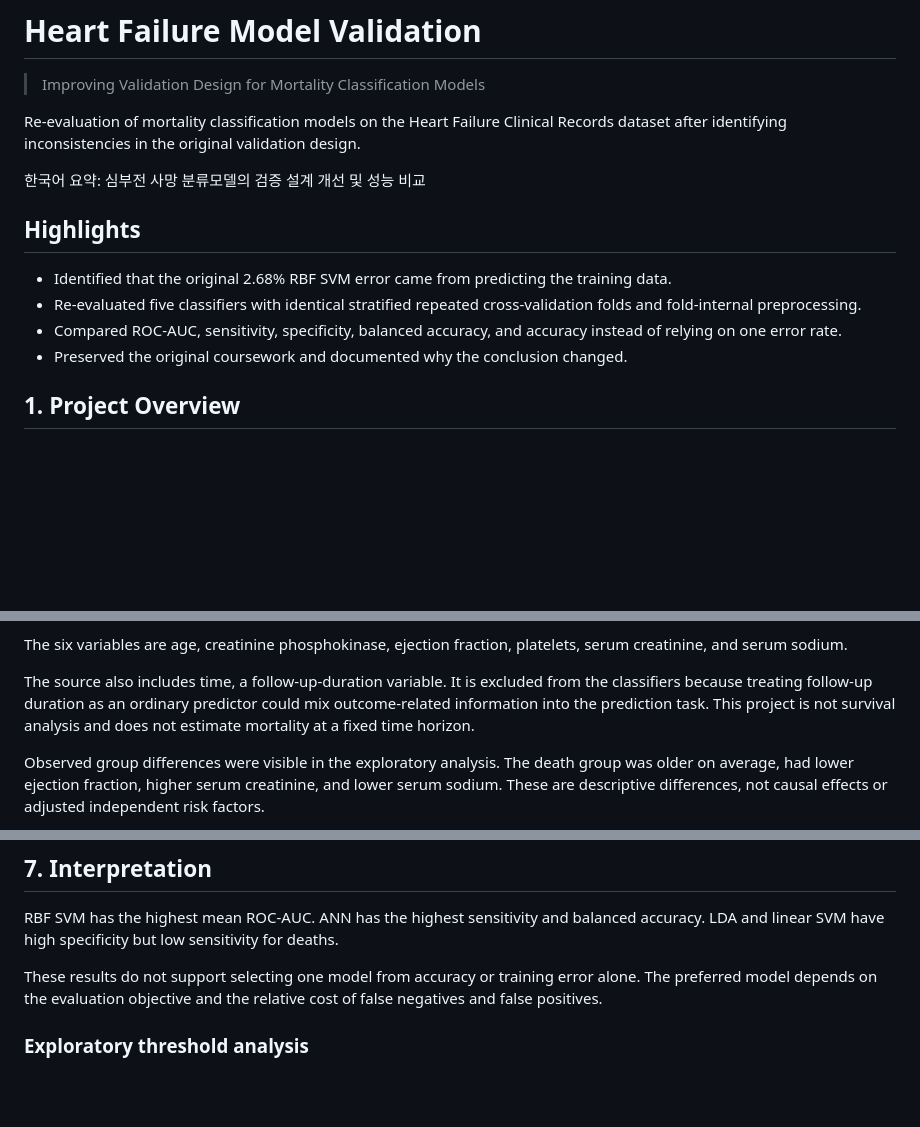
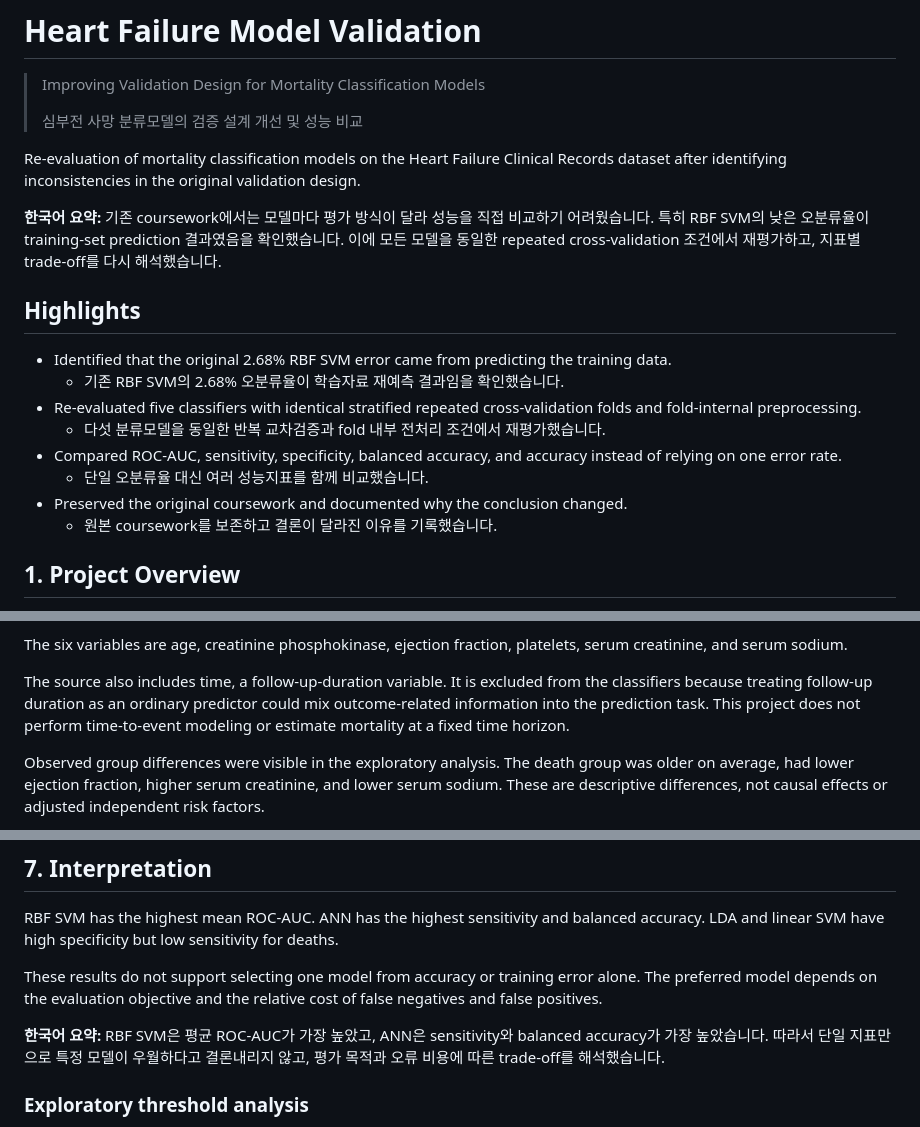
Before and after one commit to stonetiger95/heart-failure-model-validation, a Markdown page: README.md, 3 parts joined by grey strips. Rendered like a GitHub page; blank space fills up the shorter version.

Commit message:
Add Korean README summary for public release

```diff
--- a/README.md
+++ b/README.md
@@ -1,22 +1,31 @@
 # Heart Failure Model Validation
 
 > Improving Validation Design for Mortality Classification Models
+>
+> 심부전 사망 분류모델의 검증 설계 개선 및 성능 비교
 
 Re-evaluation of mortality classification models on the Heart Failure Clinical
 Records dataset after identifying inconsistencies in the original validation
 design.
 
-한국어 요약: 심부전 사망 분류모델의 검증 설계 개선 및 성능 비교
+**한국어 요약:** 기존 coursework에서는 모델마다 평가 방식이 달라 성능을
+직접 비교하기 어려웠습니다. 특히 RBF SVM의 낮은 오분류율이 training-set
+prediction 결과였음을 확인했습니다. 이에 모든 모델을 동일한 repeated
+cross-validation 조건에서 재평가하고, 지표별 trade-off를 다시 해석했습니다.
 
 ## Highlights
 
 - Identified that the original 2.68% RBF SVM error came from predicting the
   training data.
+  - 기존 RBF SVM의 2.68% 오분류율이 학습자료 재예측 결과임을 확인했습니다.
 - Re-evaluated five classifiers with identical stratified repeated
   cross-validation folds and fold-internal preprocessing.
+  - 다섯 분류모델을 동일한 반복 교차검증과 fold 내부 전처리 조건에서 재평가했습니다.
 - Compared ROC-AUC, sensitivity, specificity, balanced accuracy, and accuracy
   instead of relying on one error rate.
+  - 단일 오분류율 대신 여러 성능지표를 함께 비교했습니다.
 - Preserved the original coursework and documented why the conclusion changed.
+  - 원본 coursework를 보존하고 결론이 달라진 이유를 기록했습니다.
 
 ## 1. Project Overview
 
@@ -45,8 +54,8 @@ platelets, serum creatinine, and serum sodium.
 The source also includes time, a follow-up-duration variable. It is excluded
 from the classifiers because treating follow-up duration as an ordinary
 predictor could mix outcome-related information into the prediction task. This
-project is not survival analysis and does not estimate mortality at a fixed
-time horizon.
+project does not perform time-to-event modeling or estimate mortality at a
+fixed time horizon.
 
 Observed group differences were visible in the exploratory analysis. The death
 group was older on average, had lower ejection fraction, higher serum
@@ -119,6 +128,11 @@ These results do not support selecting one model from accuracy or training error
 alone. The preferred model depends on the evaluation objective and the relative
 cost of false negatives and false positives.
 
+**한국어 요약:** RBF SVM은 평균 ROC-AUC가 가장 높았고, ANN은 sensitivity와
+balanced accuracy가 가장 높았습니다. 따라서 단일 지표만으로 특정 모델이
+우월하다고 결론내리지 않고, 평가 목적과 오류 비용에 따른 trade-off를
+해석했습니다.
+
 ### Exploratory threshold analysis
 
 The pooled repeated-CV out-of-fold predictions produced an AUC of approximately
```
Also changed, not shown: other parts of README.md (+2 -1 lines).
